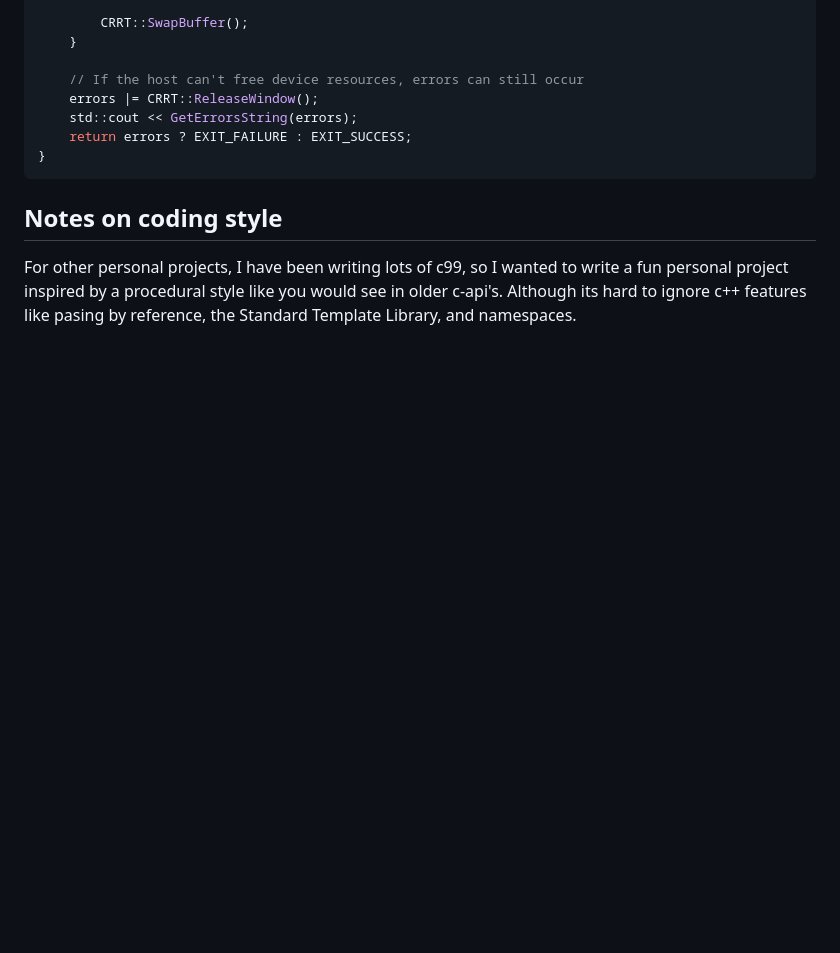
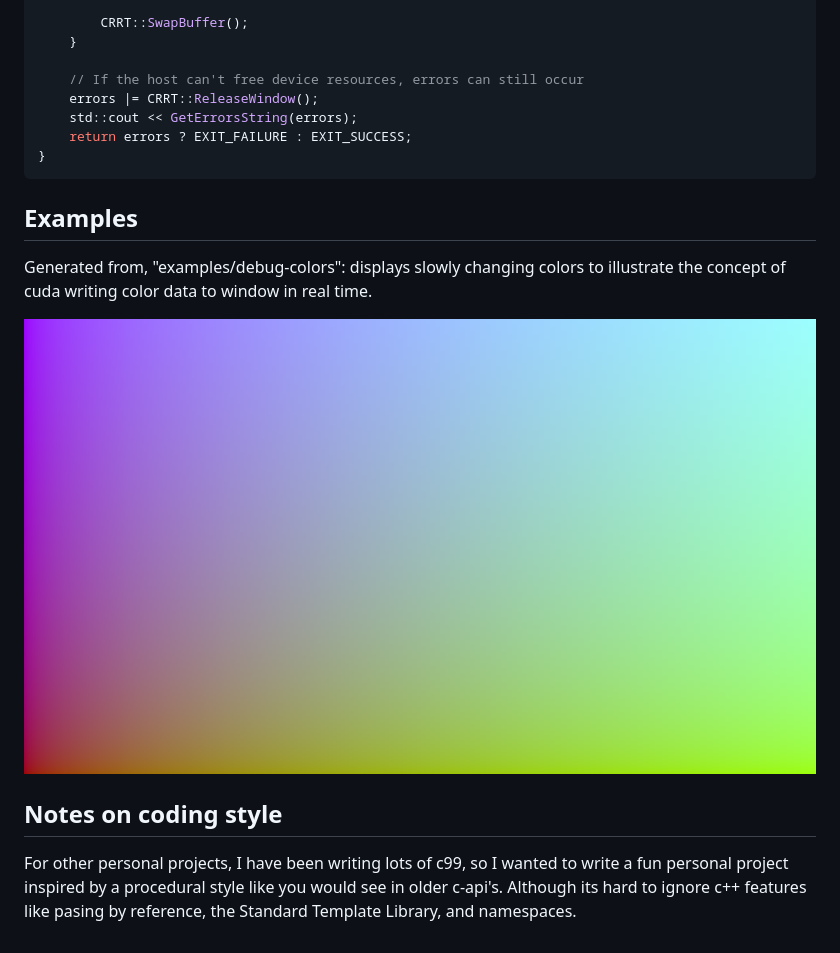
Before and after one commit to AustinTackett/crrt, a Markdown page: README.md, the part around the change. GitHub-like rendering; pictures changed too: examples/images/debug-colors.png (added); blank space fills up the shorter version.

Commit message:
Added example images
Added example image of debug-colors

````diff
--- a/README.md
+++ b/README.md
@@ -96,5 +96,11 @@ int main()
     return errors ? EXIT_FAILURE : EXIT_SUCCESS;
 }
 ```
+## Examples
+
+Generated from, "examples/debug-colors": displays slowly changing colors to illustrate the concept of cuda writing color data to window in real time.
+
+![DebugColorsExample](./examples/images/debug-colors.png)
+
 ## Notes on coding style
 For other personal projects, I have been writing lots of c99, so I wanted to write a fun personal project inspired by a procedural style like you would see in older c-api's. Although its hard to ignore c++ features like pasing by reference, the Standard Template Library, and namespaces.
````
